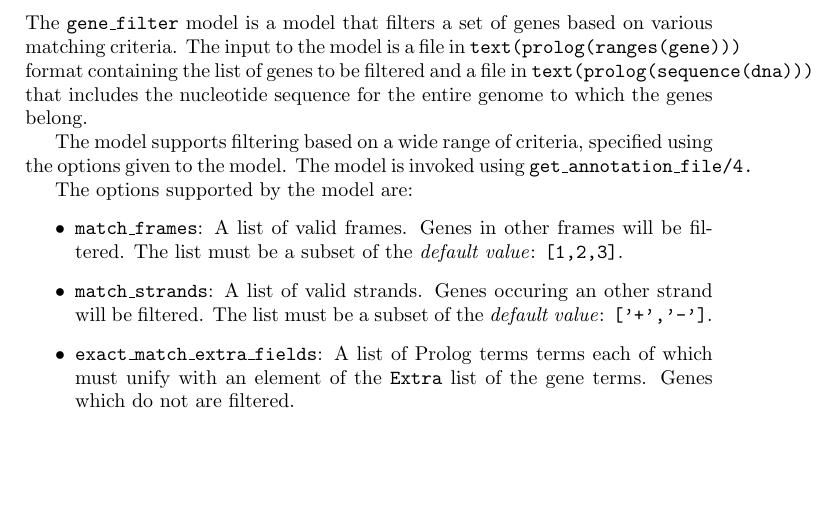
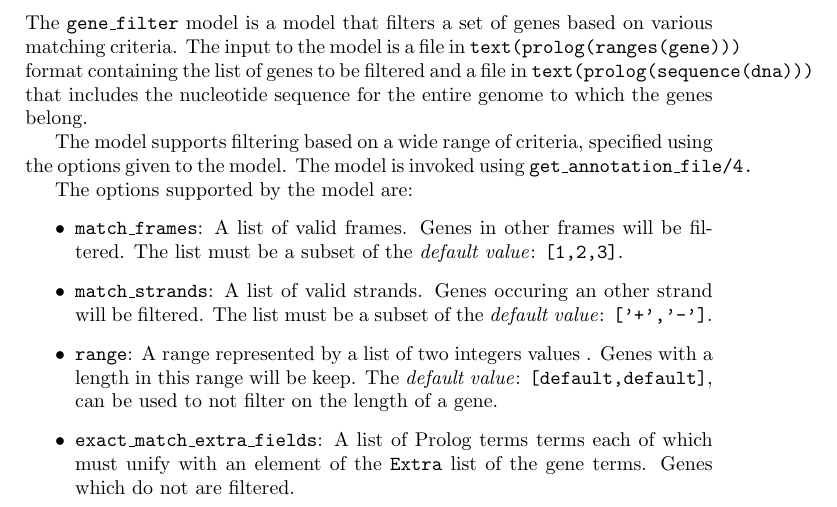
Before and after one commit to cth/the-lost-framework, a LaTeX thesis (doc/the_lost_framework.tex): part of page 28 of 37, cut so that both start at the same text, the shorter picture padded with empty space. Compiled offline with pdfLaTeX; a LaTeX package or settings file that is missing is left out.

Commit message:
Filter genes updated, option range filter now available

```diff
--- a/doc/the_lost_framework.tex
+++ b/doc/the_lost_framework.tex
@@ -1173,6 +1173,9 @@ The options supported by the model are:
 \item \texttt{match\_strands}: A list of valid strands. Genes occuring
   an other strand will be filtered. The list must be a subset of the
   \emph{default value}: \texttt{['+','-']}.
+\item \texttt{range}: A range represented by a list of two integers values . Genes
+with a length in this range will be keep. The  \emph{default value}: \texttt{[default,default]},
+can be used to not filter on the length of a gene.
 \item \texttt{exact\_match\_extra\_fields}: A list of Prolog terms
   terms each of which must unify with an element of
 the \texttt{Extra} list of the gene terms. Genes which do not are filtered.
```
Also changed, not shown: 2 other files.
